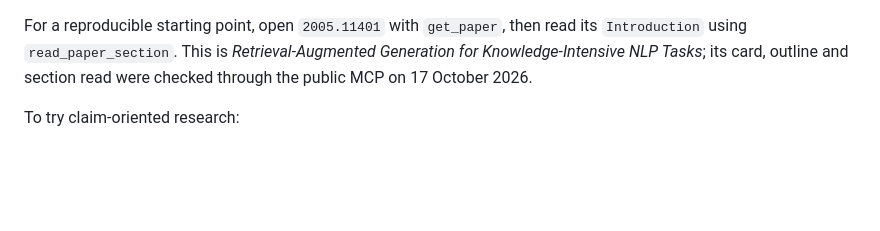
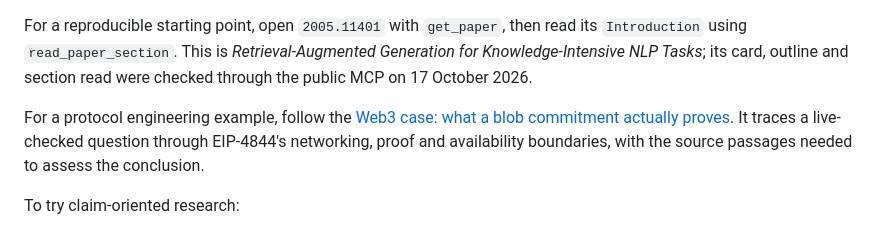
Before and after one commit to who1900/dtox-research, a Markdown page: README.md, the part around the change. GitHub-like rendering; blank space fills up the shorter version.

Commit message:
Add source-checked Web3 blob availability walkthrough

```diff
--- a/README.md
+++ b/README.md
@@ -75,6 +75,8 @@ A typical tool sequence is:
 5. `get_research_bundle` to collect a bounded evidence packet, or `compare_methods` to investigate two approaches.
 
 For a reproducible starting point, open `2005.11401` with `get_paper`, then read its `Introduction` using `read_paper_section`. This is *Retrieval-Augmented Generation for Knowledge-Intensive NLP Tasks*; its card, outline and section read were checked through the public MCP on 17 October 2026.
+
+For a protocol engineering example, follow the [Web3 case: what a blob commitment actually proves](docs/web3-case-study.md). It traces a live-checked question through EIP-4844's networking, proof and availability boundaries, with the source passages needed to assess the conclusion.
 
 To try claim-oriented research:
 
```
Also changed, not shown: docs/web3-case-study.md (added, +41 -0 lines).
